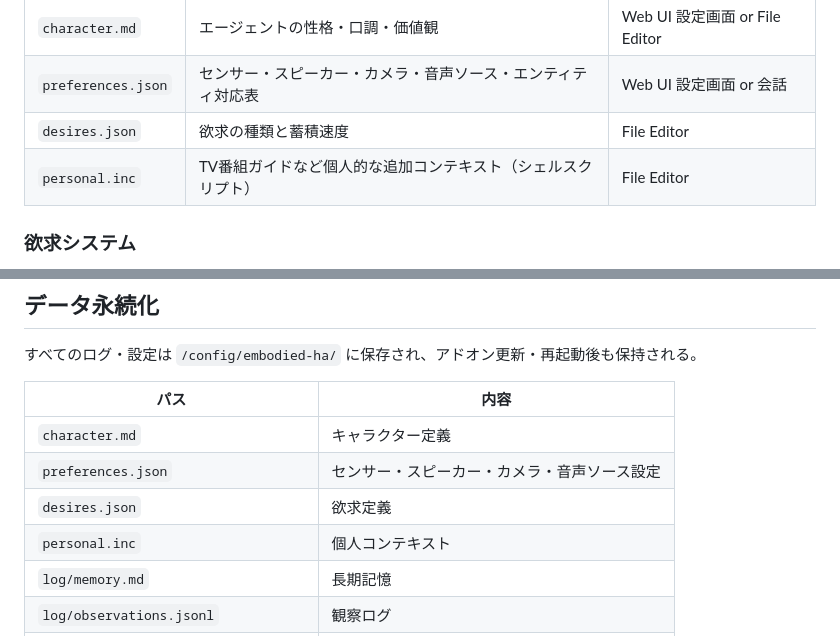
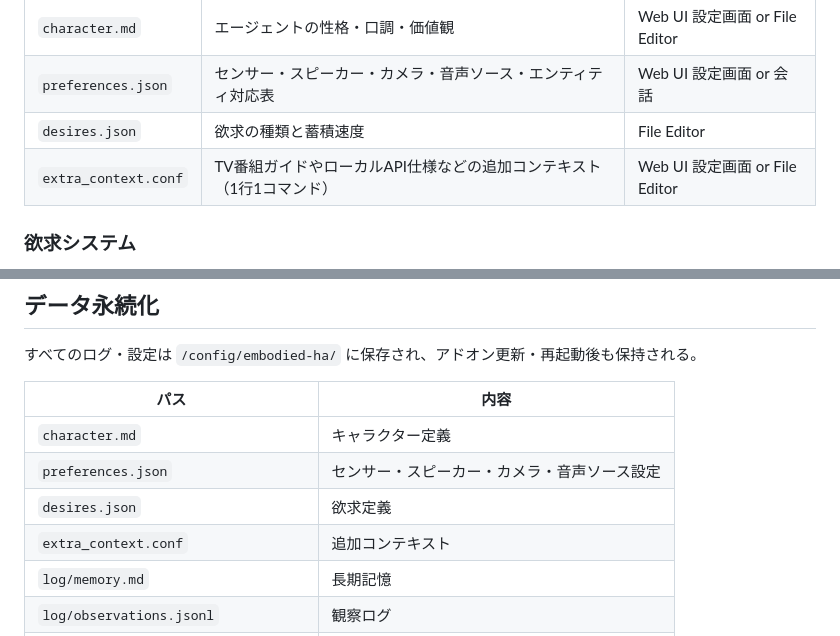
Before and after one commit to Khronos31/embodied-ha, a Markdown page: README-ja.md, 2 parts joined by grey strips. Rendered like a GitHub page.

Commit message:
docs: fix extra context file reference in Japanese README
Co-Authored-By: Codex <noreply@openai.com>

```diff
--- a/README-ja.md
+++ b/README-ja.md
@@ -134,7 +134,7 @@ action:
 | `character.md` | エージェントの性格・口調・価値観 | Web UI 設定画面 or File Editor |
 | `preferences.json` | センサー・スピーカー・カメラ・音声ソース・エンティティ対応表 | Web UI 設定画面 or 会話 |
 | `desires.json` | 欲求の種類と蓄積速度 | File Editor |
-| `personal.inc` | TV番組ガイドなど個人的な追加コンテキスト（シェルスクリプト） | File Editor |
+| `extra_context.conf` | TV番組ガイドやローカルAPI仕様などの追加コンテキスト（1行1コマンド） | Web UI 設定画面 or File Editor |
 
 ### 欲求システム
 
@@ -176,7 +176,7 @@ action:
 | `character.md` | キャラクター定義 |
 | `preferences.json` | センサー・スピーカー・カメラ・音声ソース設定 |
 | `desires.json` | 欲求定義 |
-| `personal.inc` | 個人コンテキスト |
+| `extra_context.conf` | 追加コンテキスト |
 | `log/memory.md` | 長期記憶 |
 | `log/observations.jsonl` | 観察ログ |
 | `log/explore.jsonl` | 探索ログ |
```
